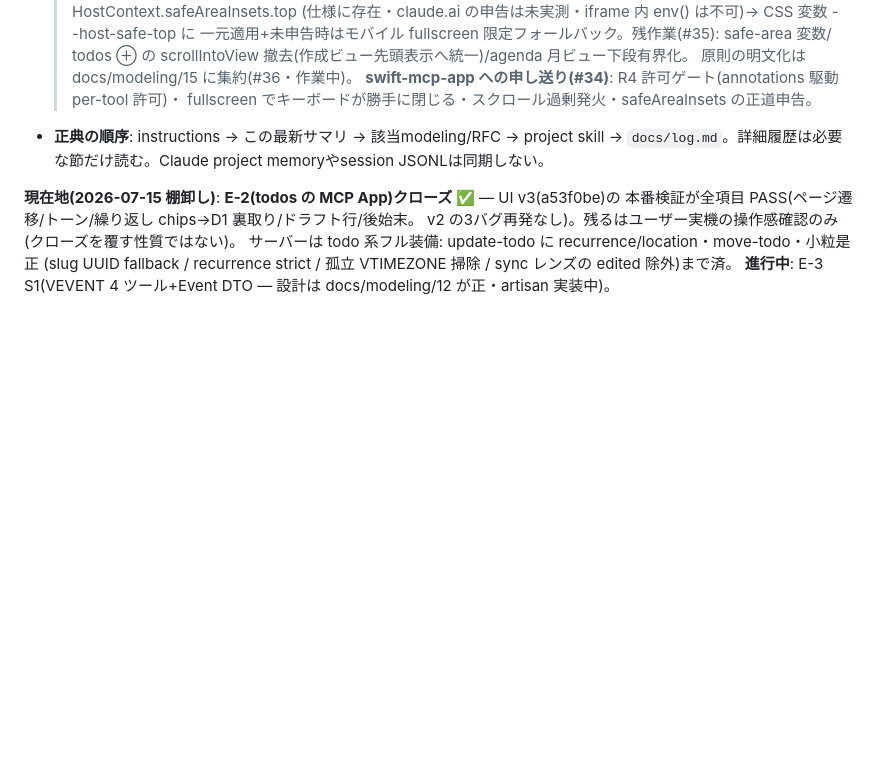
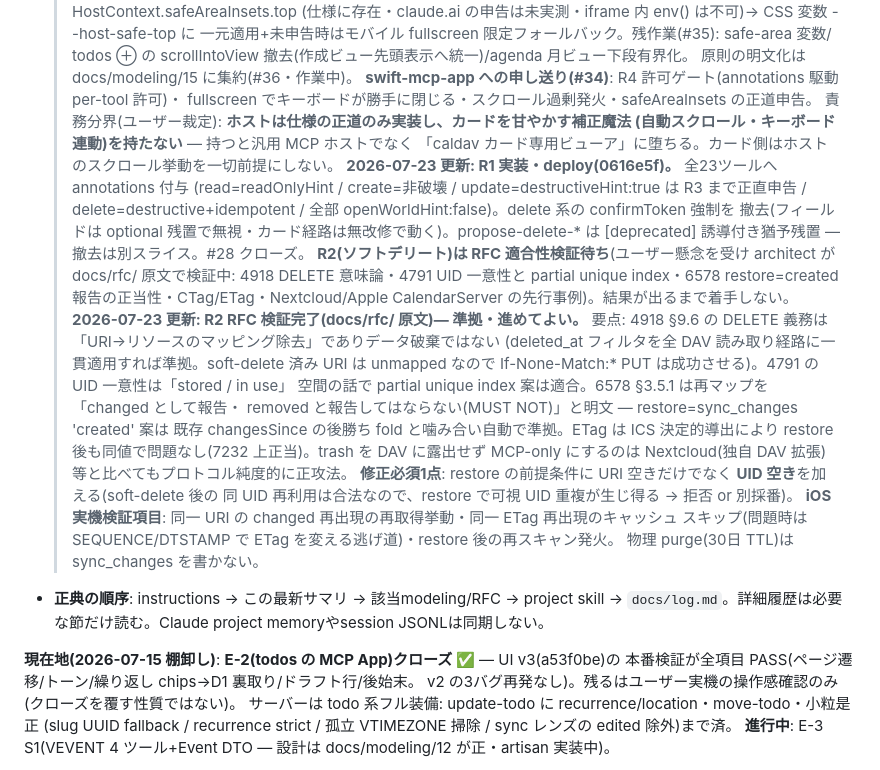
Before and after one commit to gigun-dev/caldav, a Markdown page: docs/next-directions.md, the part around the change. Rendered like a GitHub page; blank space fills up the shorter version.

Commit message:
docs: R1 deploy 記録 + R2 の RFC 適合性検証結果(準拠・restore に UID 空き条件を追加)
R2 検証は docs/rfc/ 原文照合(4918 §9.6 / 4791 UID 一意性 / 6578 §3.5.1 再マップ=changed)。
唯一の修正必須は restore 前提条件への UID 衝突チェック追加。

Co-Authored-By: Claude Fable 5 <noreply@anthropic.com>

```diff
--- a/docs/next-directions.md
+++ b/docs/next-directions.md
@@ -62,6 +62,31 @@
   > 原則の明文化は docs/modeling/15 に集約(#36・作業中)。
   > **swift-mcp-app への申し送り(#34)**: R4 許可ゲート(annotations 駆動 per-tool 許可)・
   > fullscreen でキーボードが勝手に閉じる・スクロール過剰発火・safeAreaInsets の正道申告。
+  > 責務分界(ユーザー裁定): **ホストは仕様の正道のみ実装し、カードを甘やかす補正魔法
+  > (自動スクロール・キーボード連動)を持たない** — 持つと汎用 MCP ホストでなく
+  > 「caldav カード専用ビューア」に堕ちる。カード側はホストのスクロール挙動を一切前提にしない。
+  > **2026-07-23 更新: R1 実装・deploy(0616e5f)。** 全23ツールへ annotations 付与
+  > (read=readOnlyHint / create=非破壊 / update=destructiveHint:true は R3 まで正直申告 /
+  > delete=destructive+idempotent / 全部 openWorldHint:false)。delete 系の confirmToken 強制を
+  > 撤去(フィールドは optional 残置で無視・カード経路は無改修で動く)。propose-delete-* は
+  > [deprecated] 誘導付き猶予残置 — 撤去は別スライス。#28 クローズ。
+  > **R2(ソフトデリート)は RFC 適合性検証待ち**(ユーザー懸念を受け architect が docs/rfc/
+  > 原文で検証中: 4918 DELETE 意味論・4791 UID 一意性と partial unique index・6578 restore=created
+  > 報告の正当性・CTag/ETag・Nextcloud/Apple CalendarServer の先行事例)。結果が出るまで着手しない。
+  > **2026-07-23 更新: R2 RFC 検証完了(docs/rfc/ 原文)— 準拠・進めてよい。** 要点:
+  > 4918 §9.6 の DELETE 義務は「URI→リソースのマッピング除去」でありデータ破棄ではない
+  > (deleted_at フィルタを全 DAV 読み取り経路に一貫適用すれば準拠。soft-delete 済み URI は
+  > unmapped なので If-None-Match:* PUT は成功させる)。4791 の UID 一意性は「stored / in use」
+  > 空間の話で partial unique index 案は適合。6578 §3.5.1 は再マップを「changed として報告・
+  > removed と報告してはならない(MUST NOT)」と明文 — restore=sync_changes 'created' 案は
+  > 既存 changesSince の後勝ち fold と噛み合い自動で準拠。ETag は ICS 決定的導出により
+  > restore 後も同値で問題なし(7232 上正当)。trash を DAV に露出せず MCP-only にするのは
+  > Nextcloud(独自 DAV 拡張)等と比べてもプロトコル純度的に正攻法。
+  > **修正必須1点**: restore の前提条件に URI 空きだけでなく **UID 空き**を加える(soft-delete 後の
+  > 同 UID 再利用は合法なので、restore で可視 UID 重複が生じ得る → 拒否 or 別採番)。
+  > **iOS 実機検証項目**: 同一 URI の changed 再出現の再取得挙動・同一 ETag 再出現のキャッシュ
+  > スキップ(問題時は SEQUENCE/DTSTAMP で ETag を変える逃げ道)・restore 後の再スキャン発火。
+  > 物理 purge(30日 TTL)は sync_changes を書かない。
 - **正典の順序**: instructions → この最新サマリ → 該当modeling/RFC → project skill →
   `docs/log.md`。詳細履歴は必要な節だけ読む。Claude project memoryやsession JSONLは同期しない。
 
```
